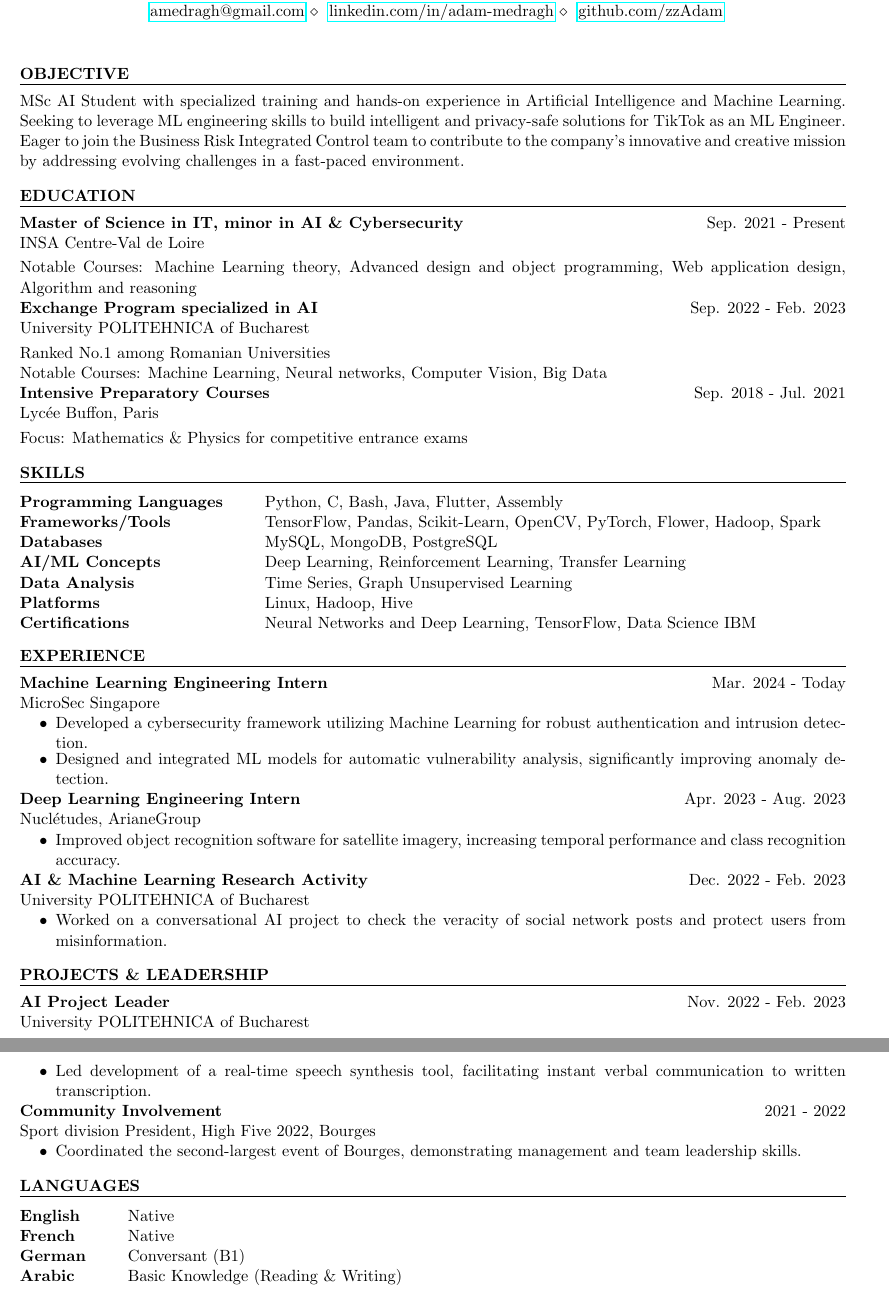
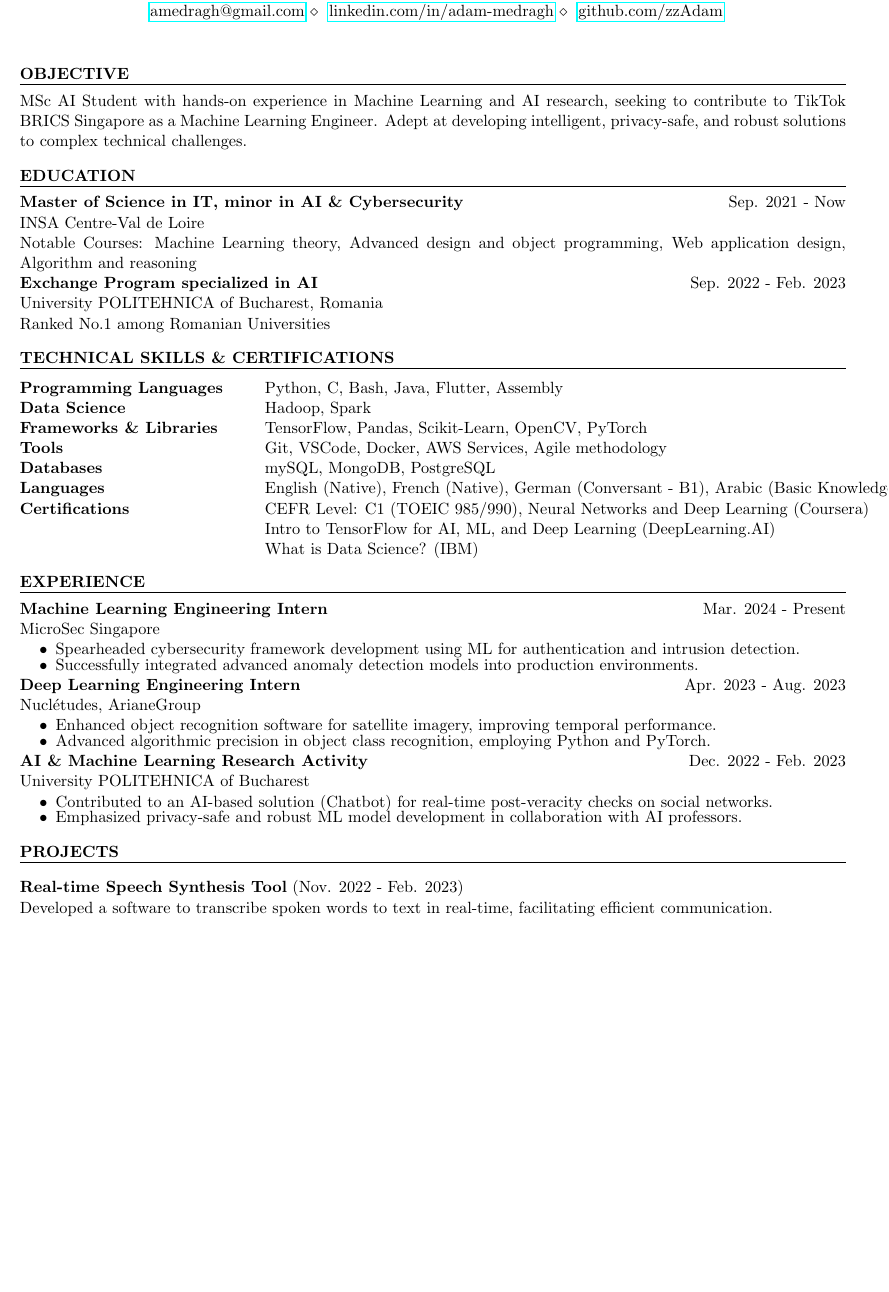
Before and after one commit to zzAdam/AI_Resume_Maker, a LaTeX CV (output/resume.tex): two parts of pages 1 and 2 of 2 before the commit and part of the page after it, the two joined at a grey line, cut so that both start at the same text, the shorter picture padded with empty space. Compiled offline with pdfLaTeX.

Commit message:
working !!

```diff
--- a/output/resume.tex
+++ b/output/resume.tex
@@ -1,126 +1,99 @@
 \documentclass{resume} % Use the custom resume.cls style
-\usepackage[left=0.4 in,top=0.4in,right=0.4 in,bottom=0.4in]{geometry} % Document margins
+
+\usepackage[left=0.4 in, top=0.4in, right=0.4 in, bottom=0.4in]{geometry} % Document margins
 \usepackage{hyperref}
-\newcommand{\tab}[1]{\hspace{.2667\textwidth}\rlap{#1}}
-\newcommand{\itab}[1]{\hspace{0em}\rlap{#1}}
-\name{Adam Medragh} % Your name
-
-\address{+33 7 82 13 55 94 \\ Paris, France}
-\address{\href{mailto:amedragh@gmail.com}{amedragh@gmail.com} \\
-\href{https://linkedin.com/in/adam-medragh}{linkedin.com/in/adam-medragh} \\
-\href{https://github.com/zzAdam}{github.com/zzAdam}}
+\name{Adam MEDRAGH} % Candidate's name
+\address{Paris, France \\ +33 7 82 13 55 94}
+\address{\href{mailto:amedragh@gmail.com}{amedragh@gmail.com} \\ \href{https://linkedin.com/in/adam-medragh}{linkedin.com/in/adam-medragh} \\ \href{https://github.com/zzAdam}{github.com/zzAdam}}
 
 \begin{document}
 
 %----------------------------------------------------------------------------------------
-%	OBJECTIVE
+% OBJECTIVE SECTION
 %----------------------------------------------------------------------------------------
 
 \begin{rSection}{Objective}
-{MSc AI Student with specialized training and hands-on experience in Artificial Intelligence and Machine Learning. Seeking to leverage ML engineering skills to build intelligent and privacy-safe solutions for TikTok as an ML Engineer. Eager to join the Business Risk Integrated Control team to contribute to the company’s innovative and creative mission by addressing evolving challenges in a fast-paced environment.}
+
+{MSc AI Student with hands-on experience in Machine Learning and AI research, seeking to contribute to TikTok BRICS Singapore as a Machine Learning Engineer. Adept at developing intelligent, privacy-safe, and robust solutions to complex technical challenges.}
+
 \end{rSection}
 
 %----------------------------------------------------------------------------------------
-%	EDUCATION SECTION
+% EDUCATION SECTION
 %----------------------------------------------------------------------------------------
 
 \begin{rSection}{Education}
 
-{\bf Master of Science in IT, minor in AI \& Cybersecurity} \hfill {Sep. 2021 - Present} \\
-INSA Centre-Val de Loire \smallskip \\
+{\bf Master of Science in IT, minor in AI \& Cybersecurity} \hfill {Sep. 2021 - Now} \\
+INSA Centre-Val de Loire \\
 Notable Courses: Machine Learning theory, Advanced design and object programming, Web application design, Algorithm and reasoning
 
 {\bf Exchange Program specialized in AI} \hfill {Sep. 2022 - Feb. 2023} \\
-University POLITEHNICA of Bucharest \smallskip \\
-Ranked No.1 among Romanian Universities \\
-Notable Courses: Machine Learning, Neural networks, Computer Vision, Big Data
+University POLITEHNICA of Bucharest, Romania \\
+Ranked No.1 among Romanian Universities
 
-{\bf Intensive Preparatory Courses} \hfill {Sep. 2018 - Jul. 2021} \\
-Lycée Buffon, Paris \smallskip \\
-Focus: Mathematics \& Physics for competitive entrance exams
 \end{rSection}
 
 %----------------------------------------------------------------------------------------
-% TECHINICAL STRENGTHS
+% TECHNICAL STRENGTHS SECTION
 %----------------------------------------------------------------------------------------
-\begin{rSection}{Skills}
+
+\begin{rSection}{Technical Skills \& Certifications}
 
 \begin{tabular}{ @{} >{\bfseries}l @{\hspace{6ex}} l }
 Programming Languages & Python, C, Bash, Java, Flutter, Assembly \\
-Frameworks/Tools & TensorFlow, Pandas, Scikit-Learn, OpenCV, PyTorch, Flower, Hadoop, Spark \\
-Databases & MySQL, MongoDB, PostgreSQL \\
-AI/ML Concepts & Deep Learning, Reinforcement Learning, Transfer Learning \\
-Data Analysis & Time Series, Graph Unsupervised Learning \\
-Platforms & Linux, Hadoop, Hive \\
-Certifications & Neural Networks and Deep Learning, TensorFlow, Data Science IBM \\
+Data Science & Hadoop, Spark \\
+Frameworks \& Libraries & TensorFlow, Pandas, Scikit-Learn, OpenCV, PyTorch \\
+Tools & Git, VSCode, Docker, AWS Services, Agile methodology \\
+Databases & mySQL, MongoDB, PostgreSQL \\
+Languages & English (Native), French (Native), German (Conversant - B1), Arabic (Basic Knowledge) \\
+Certifications & CEFR Level: C1 (TOEIC 985/990), Neural Networks and Deep Learning (Coursera) \\
+ & Intro to TensorFlow for AI, ML, and Deep Learning (DeepLearning.AI) \\
+ & What is Data Science? (IBM) \\
 \end{tabular}
 
 \end{rSection}
 
 %----------------------------------------------------------------------------------------
-%	WORK EXPERIENCE SECTION
+% WORK EXPERIENCE SECTION
 %----------------------------------------------------------------------------------------
 
 \begin{rSection}{Experience}
 
-\textbf{Machine Learning Engineering Intern} \hfill {Mar. 2024 - Today} \\
+\textbf{Machine Learning Engineering Intern} \hfill {Mar. 2024 - Present} \\
 MicroSec Singapore
- \begin{itemize}
+\begin{itemize}
     \itemsep -3pt {}
-    \item Developed a cybersecurity framework utilizing Machine Learning for robust authentication and intrusion detection.
-    \item Designed and integrated ML models for automatic vulnerability analysis, significantly improving anomaly detection.
- \end{itemize}
+     \item Spearheaded cybersecurity framework development using ML for authentication and intrusion detection.
+     \item Successfully integrated advanced anomaly detection models into production environments.
+\end{itemize}
 
 \textbf{Deep Learning Engineering Intern} \hfill {Apr. 2023 - Aug. 2023} \\
 Nuclétudes, ArianeGroup
- \begin{itemize}
+\begin{itemize}
     \itemsep -3pt {}
-    \item Improved object recognition software for satellite imagery, increasing temporal performance and class recognition accuracy.
- \end{itemize}
+     \item Enhanced object recognition software for satellite imagery, improving temporal performance.
+     \item Advanced algorithmic precision in object class recognition, employing Python and PyTorch.
+\end{itemize}
 
 \textbf{AI \& Machine Learning Research Activity} \hfill {Dec. 2022 - Feb. 2023} \\
 University POLITEHNICA of Bucharest
 \begin{itemize}
     \itemsep -3pt {}
-    \item Worked on a conversational AI project to check the veracity of social network posts and protect users from misinformation.
+     \item Contributed to an AI-based solution (Chatbot) for real-time post-veracity checks on social networks.
+     \item Emphasized privacy-safe and robust ML model development in collaboration with AI professors.
 \end{itemize}
 
 \end{rSection}
 
 %----------------------------------------------------------------------------------------
-%	PROJECTS AND LEADERSHIP SECTION
+% PROJECTS SECTION
 %----------------------------------------------------------------------------------------
 
-\begin{rSection}{Projects \& Leadership}
+\begin{rSection}{Projects}
 
-\textbf{AI Project Leader} \hfill {Nov. 2022 - Feb. 2023} \\
-University POLITEHNICA of Bucharest
-\begin{itemize}
-    \itemsep -3pt {}
-    \item Led development of a real-time speech synthesis tool, facilitating instant verbal communication to written transcription.
-\end{itemize}
-
-\textbf{Community Involvement} \hfill {2021 - 2022} \\
-Sport division President, High Five 2022, Bourges
-\begin{itemize}
-    \itemsep -3pt {}
-    \item Coordinated the second-largest event of Bourges, demonstrating management and team leadership skills.
-\end{itemize}
-
-\end{rSection}
-
-%----------------------------------------------------------------------------------------
-%	LANGUAGES SECTION
-%----------------------------------------------------------------------------------------
-
-\begin{rSection}{Languages}
-
-\begin{tabular}{ @{} >{\bfseries}l @{\hspace{6ex}} l }
-English & Native \\
-French & Native \\
-German & Conversant (B1) \\
-Arabic & Basic Knowledge (Reading \& Writing) \\
-\end{tabular}
+\item \textbf{Real-time Speech Synthesis Tool} (Nov. 2022 - Feb. 2023) \\
+Developed a software to transcribe spoken words to text in real-time, facilitating efficient communication.
 
 \end{rSection}
 
```
Also changed, not shown: documents/Initial_resume.txt (+6 -0 lines), output/resume.pdf, 2 other files.
